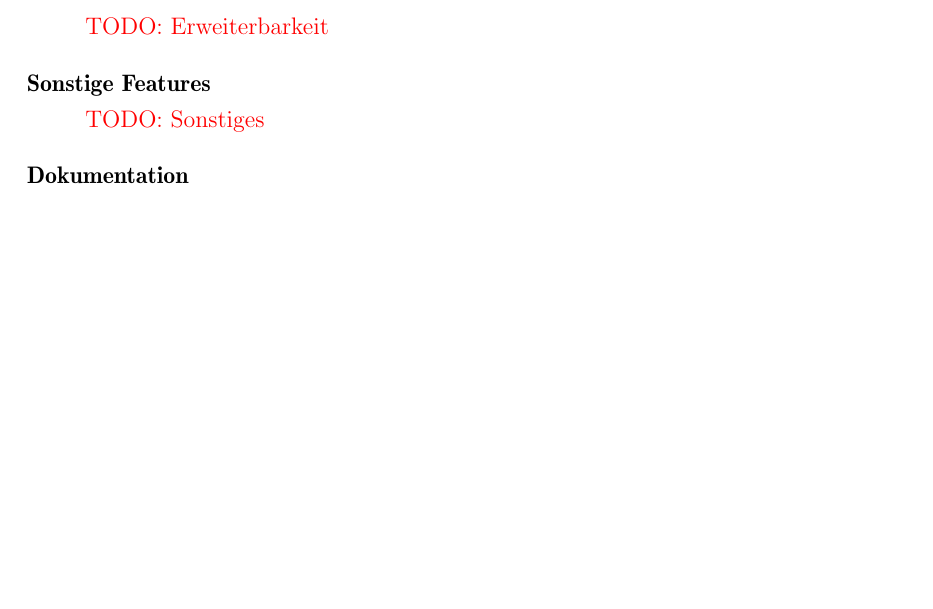
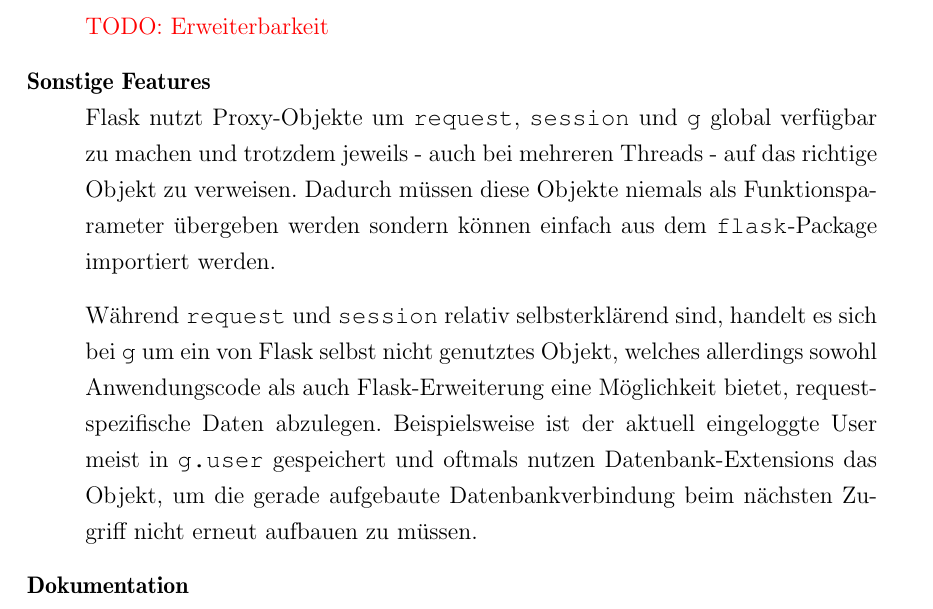
Before and after one commit to ThiefMaster/master-thesis, a LaTeX thesis (Thesis.tex, which reads 03c_Flask.tex): part of page 47 of 49, cut so that both start at the same text, the shorter picture padded with empty space. Compiled offline with pdfLaTeX; an older LaTeX class or package is replaced by its successor.

Commit message:
Frameworks/Flask/Misc

```diff
--- a/03c_Flask.tex
+++ b/03c_Flask.tex
@@ -138,7 +138,17 @@
 
 
 \item[Sonstige Features] \hfill \\
-\todotext{Sonstiges}
+Flask nutzt Proxy-Objekte um \lstinline{request}, \lstinline{session} und \lstinline{g} global
+verfügbar zu machen und trotzdem jeweils - auch bei mehreren Threads - auf das richtige Objekt zu
+verweisen. Dadurch müssen diese Objekte niemals als Funktionsparameter übergeben werden sondern
+können einfach aus dem \lstinline{flask}-Package importiert werden.
+
+Während \lstinline{request} und \lstinline{session} relativ selbsterklärend sind, handelt es sich
+bei \lstinline{g} um ein von Flask selbst nicht genutztes Objekt, welches allerdings sowohl
+Anwendungscode als auch Flask-Erweiterung eine Möglichkeit bietet, requestspezifische Daten
+abzulegen. Beispielsweise ist der aktuell eingeloggte User meist in \lstinline{g.user} gespeichert
+und oftmals nutzen Datenbank-Extensions das Objekt, um die gerade aufgebaute Datenbankverbindung
+beim nächsten Zugriff nicht erneut aufbauen zu müssen.
 
 
 \item[Dokumentation] \hfill \\
```
